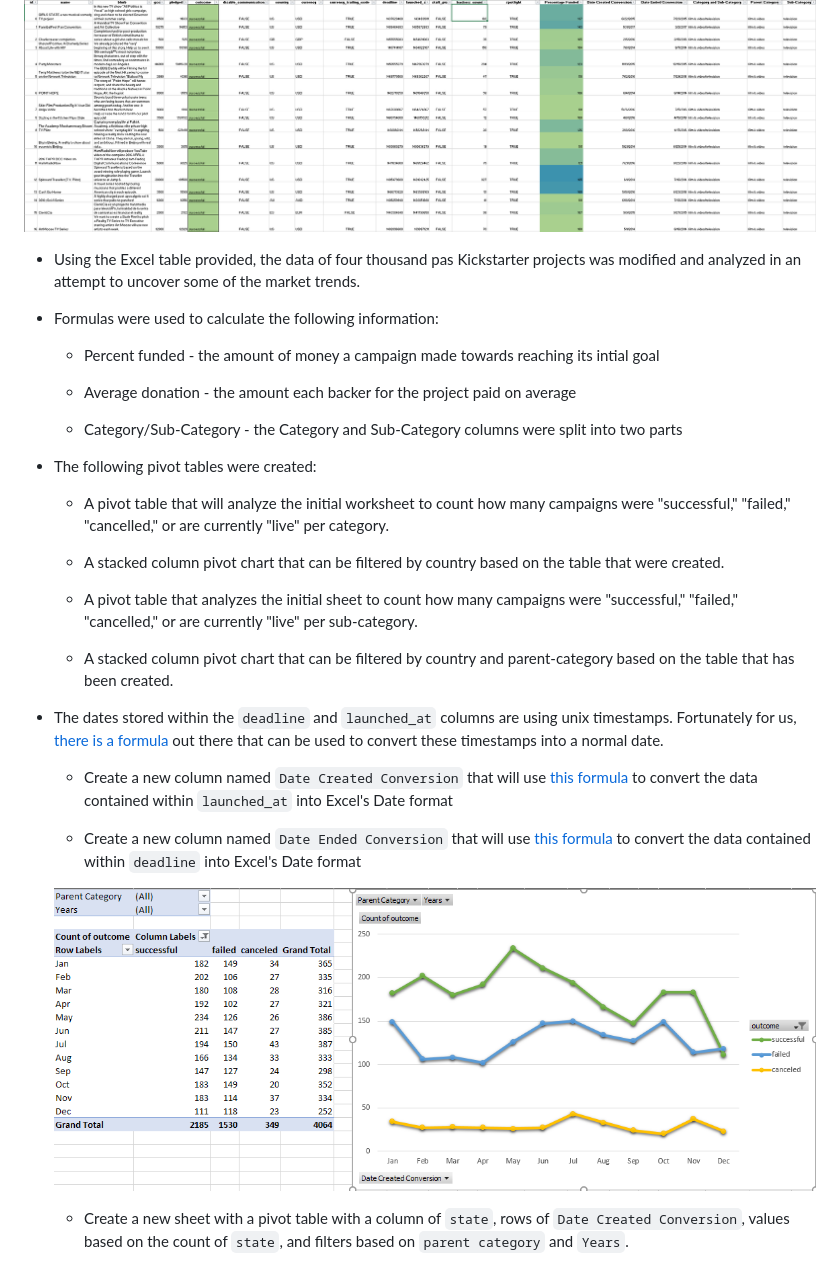
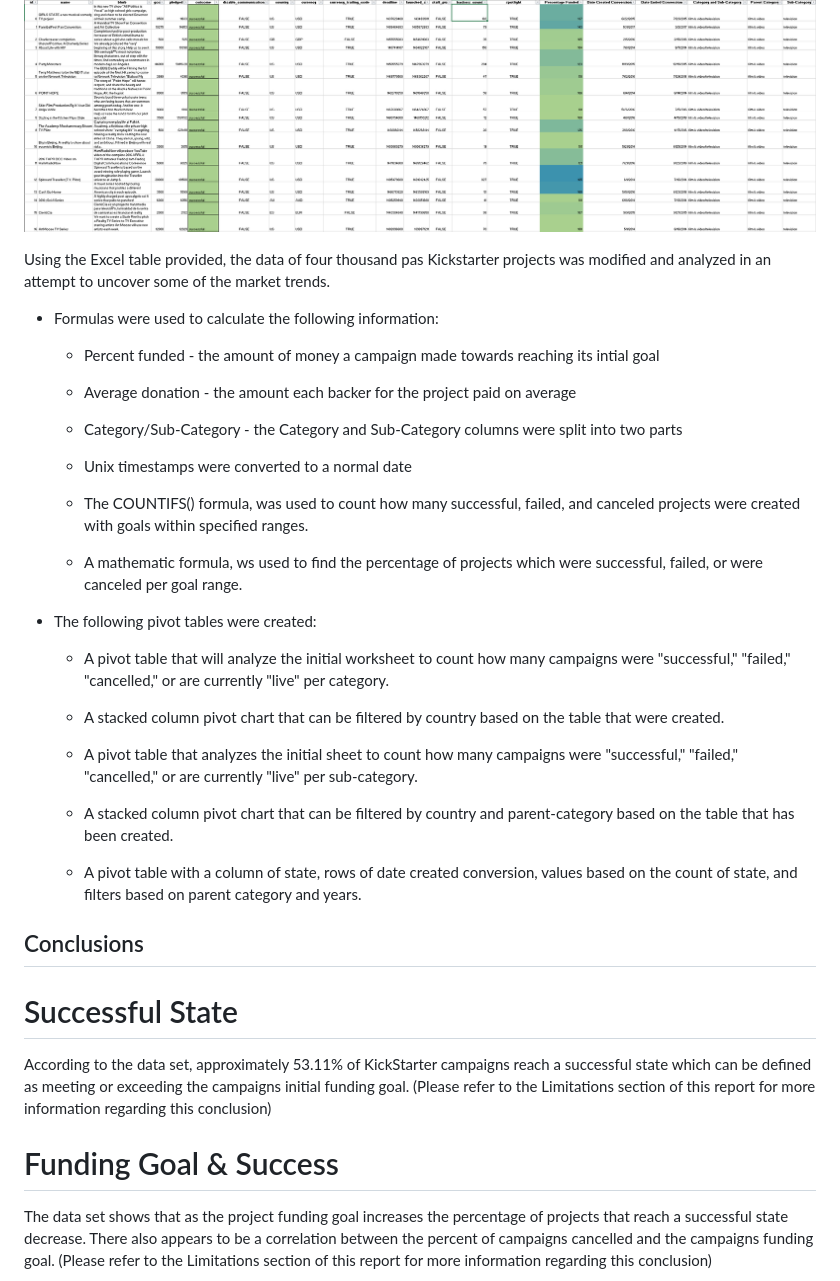
Before and after one commit to jetchechury/SMU_Assignments, a Markdown page: Unit_01_Excel/README.md, the part around the change printed below. Rendered like a GitHub page.

```diff
--- a/Unit_01_Excel/README.md
+++ b/Unit_01_Excel/README.md
@@ -10,7 +10,7 @@ Since getting funded on Kickstarter requires meeting or exceeding the project's
 
 ![Kickstarter Table](Images/FullTable.PNG)
 
-* Using the Excel table provided, the data of four thousand pas Kickstarter projects was modified and analyzed in an attempt to uncover some of the market trends.
+Using the Excel table provided, the data of four thousand pas Kickstarter projects was modified and analyzed in an attempt to uncover some of the market trends.
 
 * Formulas were used to calculate the following information:
   * Percent funded - the amount of money a campaign made towards reaching its intial goal
@@ -18,6 +18,12 @@ Since getting funded on Kickstarter requires meeting or exceeding the project's
   * Average donation - the amount each backer for the project paid on average
 
   * Category/Sub-Category - the Category and Sub-Category columns were split into two parts
+
+  * Unix timestamps were converted to a normal date
+
+  * The COUNTIFS() formula, was used to count how many successful, failed, and canceled projects were created with goals within specified ranges.
+
+  * A mathematic formula, ws used to find the percentage of projects which were successful, failed, or were canceled per goal range.
 
 * The following pivot tables were created:
   * A pivot table that will analyze the initial worksheet to count how many campaigns were "successful," "failed," "cancelled," or are currently "live" per category.
@@ -28,13 +34,14 @@ Since getting funded on Kickstarter requires meeting or exceeding the project's
 
   * A stacked column pivot chart that can be filtered by country and parent-category based on the table that has been created.
 
-* The dates stored within the `deadline` and `launched_at` columns are using unix timestamps. Fortunately for us, [there is a formula](http://spreadsheetpage.com/index.php/tip/converting_unix_timestamps/) out there that can be used to convert these timestamps into a normal date.
+  * A pivot table with a column of state, rows of date created conversion, values based on the count of state, and filters based on parent category and years.
 
-  * Create a new column named `Date Created Conversion` that will use [this formula](http://spreadsheetpage.com/index.php/tip/converting_unix_timestamps/) to convert the data contained within `launched_at` into Excel's Date format
 
-  * Create a new column named `Date Ended Conversion` that will use [this formula](http://spreadsheetpage.com/index.php/tip/converting_unix_timestamps/) to convert the data contained within `deadline` into Excel's Date format
+## Conclusions
 
-  ![Outcomes Based on Launch Date](Images/LaunchDateOutcomes.PNG)
+# Successful State
+According to the data set, approximately 53.11% of KickStarter campaigns reach a successful state which can be defined as meeting or exceeding the campaigns initial funding goal. (Please refer to the Limitations section of this report for more information regarding this conclusion)
 
-  * Create a new sheet with a pivot table with a column of `state`, rows of `Date Created Conversion`, values based on the count of `state`, and filters based on `parent category` and `Years`.
+# Funding Goal & Success
+The data set shows that as the project funding goal increases the percentage of projects that reach a successful state decrease.  There also appears to be a correlation between the percent of campaigns cancelled and the campaigns funding goal. (Please refer to the Limitations section of this report for more information regarding this conclusion)
 
```
Also changed, not shown: other parts of Unit_01_Excel/README.md (+12 -36 lines), Unit_01_Excel/Images/Output_Fig1.png (added), Unit_01_Excel/Images/Output_Fig2.png (added).
